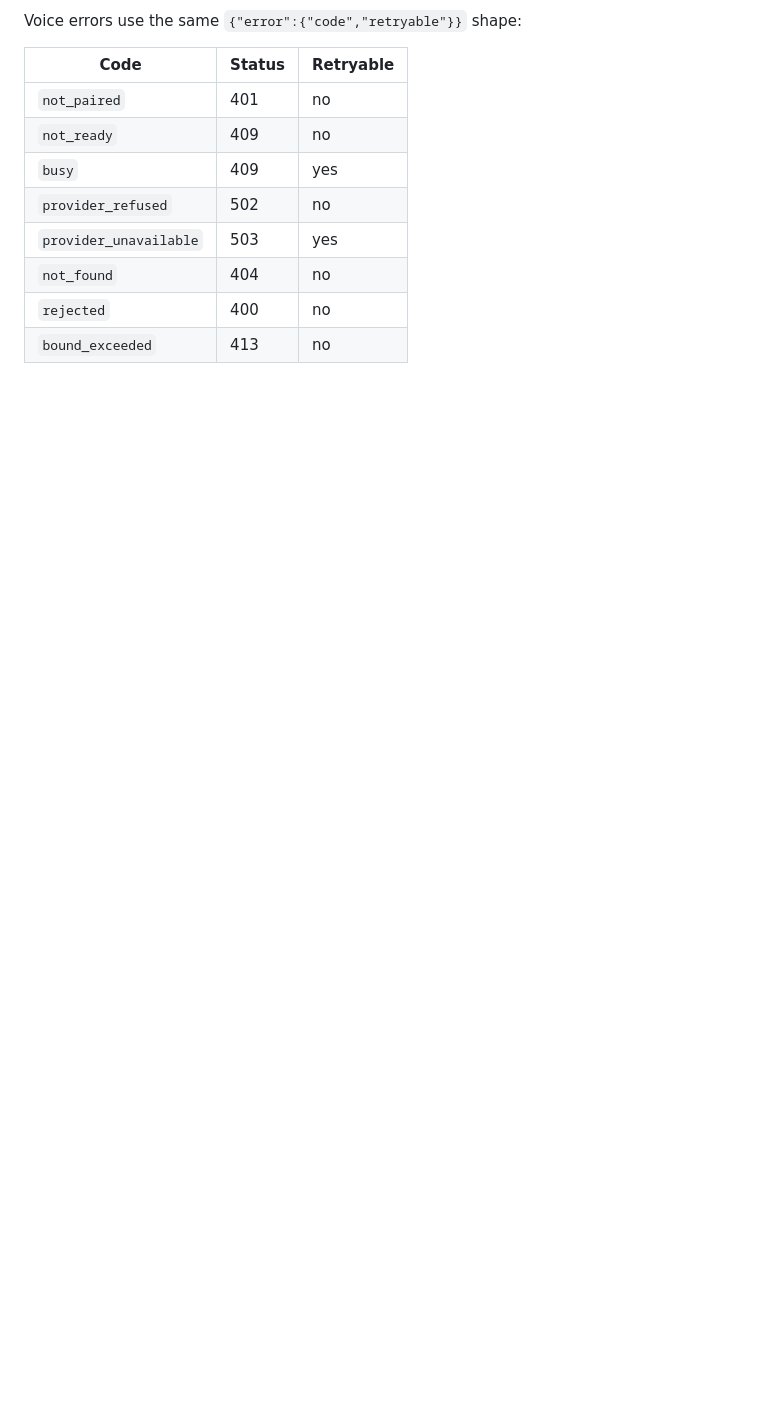
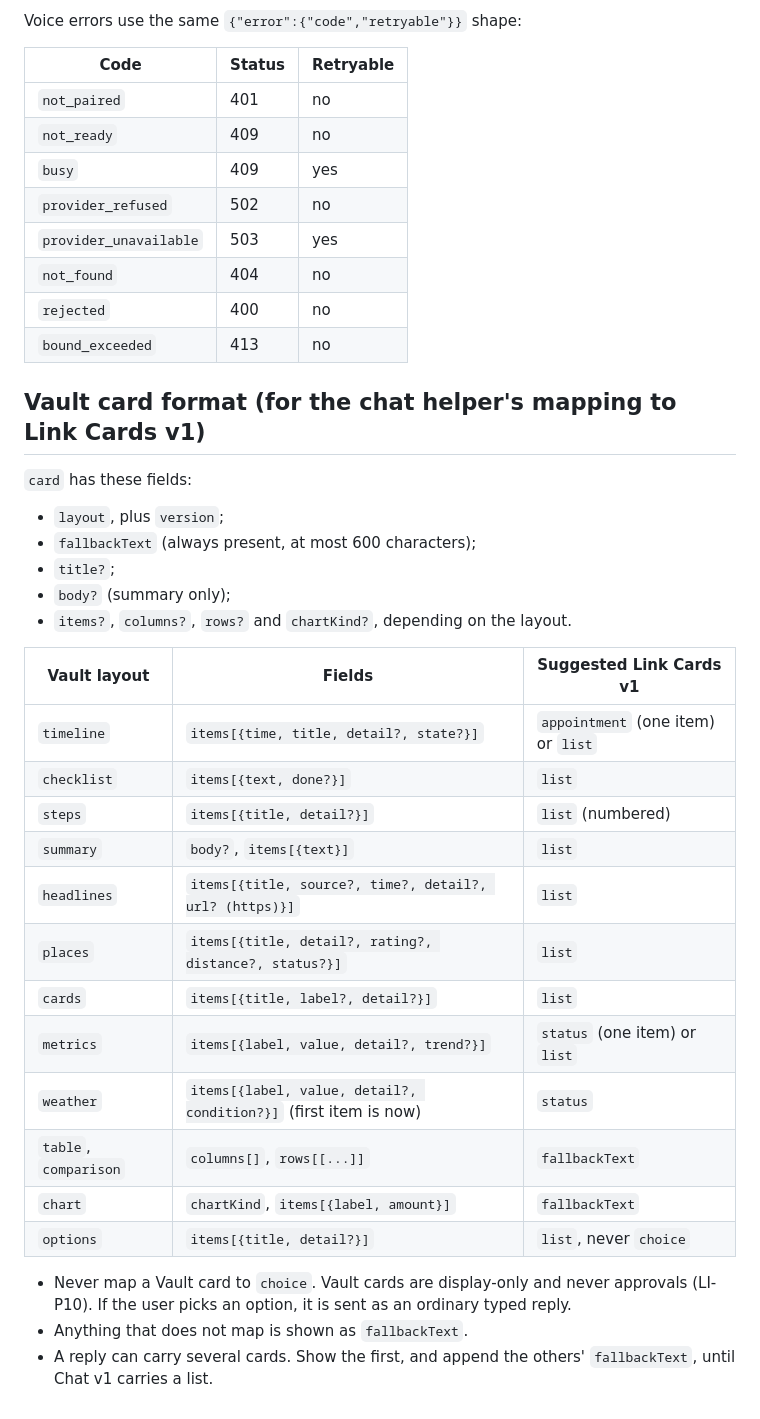
Before and after one commit to ReSono-Labs/Vault, a Markdown page: docs/integration/LINK-COMPANION-CONTRACT.md, the part around one of its changes. Drawn GitHub-style; blank space fills up the shorter version.

```diff
--- a/docs/integration/LINK-COMPANION-CONTRACT.md
+++ b/docs/integration/LINK-COMPANION-CONTRACT.md
@@ -112,3 +123,31 @@ Voice errors use the same `{"error":{"code","retryable"}}` shape:
 | `not_found` | 404 | no |
 | `rejected` | 400 | no |
 | `bound_exceeded` | 413 | no |
+
+## Vault card format (for the chat helper's mapping to Link Cards v1)
+
+`card` has these fields:
+- `layout`, plus `version`;
+- `fallbackText` (always present, at most 600 characters);
+- `title?`;
+- `body?` (summary only);
+- `items?`, `columns?`, `rows?` and `chartKind?`, depending on the layout.
+
+| Vault layout | Fields | Suggested Link Cards v1 |
+|---|---|---|
+| `timeline` | `items[{time, title, detail?, state?}]` | `appointment` (one item) or `list` |
+| `checklist` | `items[{text, done?}]` | `list` |
+| `steps` | `items[{title, detail?}]` | `list` (numbered) |
+| `summary` | `body?`, `items[{text}]` | `list` |
+| `headlines` | `items[{title, source?, time?, detail?, url? (https)}]` | `list` |
+| `places` | `items[{title, detail?, rating?, distance?, status?}]` | `list` |
+| `cards` | `items[{title, label?, detail?}]` | `list` |
+| `metrics` | `items[{label, value, detail?, trend?}]` | `status` (one item) or `list` |
+| `weather` | `items[{label, value, detail?, condition?}]` (first item is now) | `status` |
+| `table`, `comparison` | `columns[]`, `rows[[...]]` | `fallbackText` |
+| `chart` | `chartKind`, `items[{label, amount}]` | `fallbackText` |
+| `options` | `items[{title, detail?}]` | `list`, never `choice` |
+
+- Never map a Vault card to `choice`. Vault cards are display-only and never approvals (LI-P10). If the user picks an option, it is sent as an ordinary typed reply.
+- Anything that does not map is shown as `fallbackText`.
+- A reply can carry several cards. Show the first, and append the others' `fallbackText`, until Chat v1 carries a list.
```
Also changed, not shown: other parts of docs/integration/LINK-COMPANION-CONTRACT.md (+21 -10 lines).
